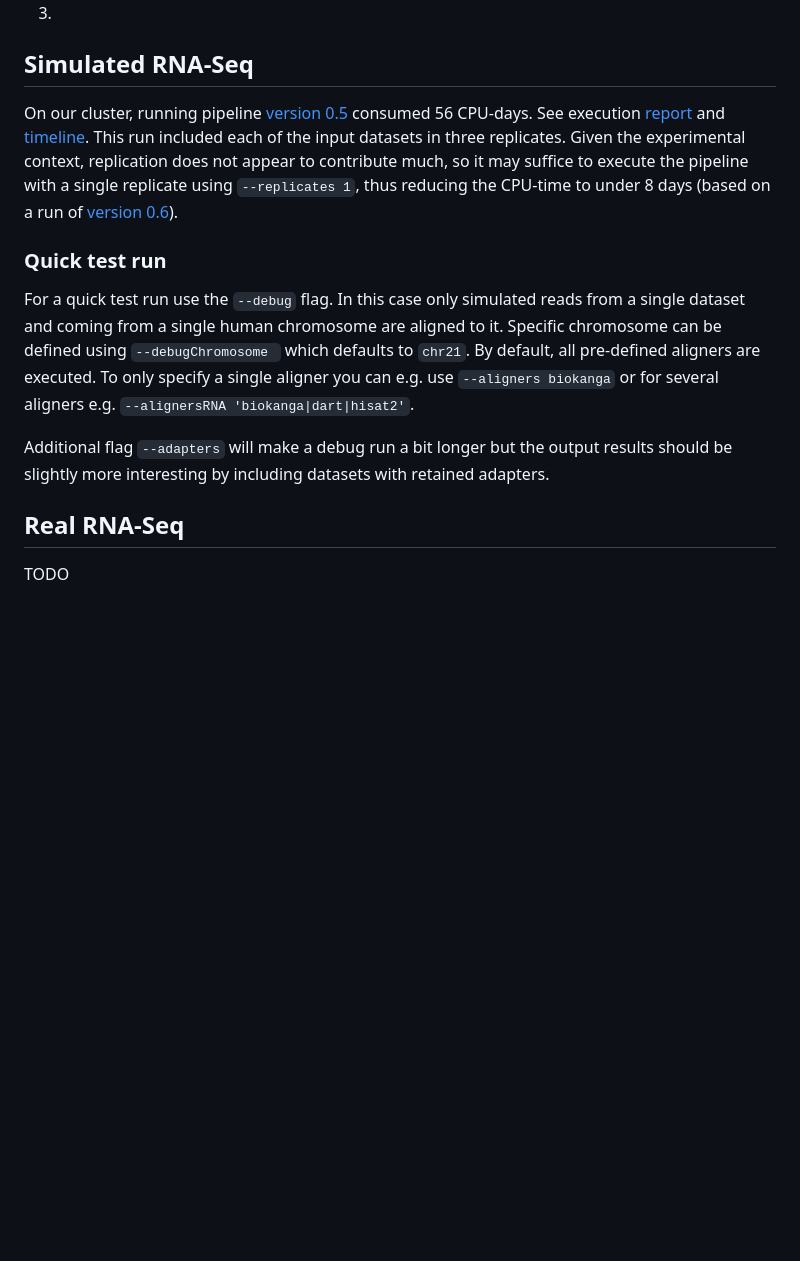
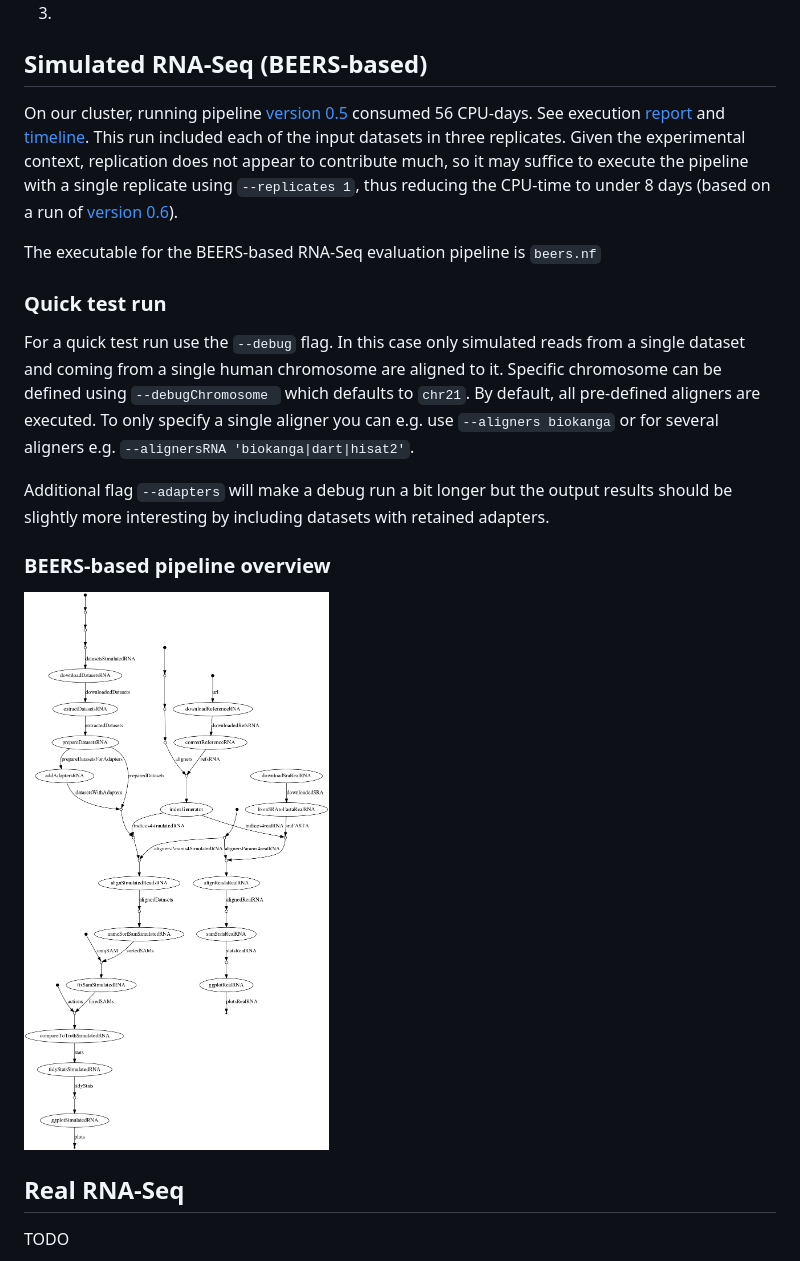
Before and after one commit to csiro-crop-informatics/repset, a Markdown page: README.md, the part around the change printed below. GitHub-like rendering; pictures changed too: figures/dag-beers.png (added); blank space fills up the shorter version.

Commit message:
start updating docu after w/flow split

```diff
--- a/README.md
+++ b/README.md
@@ -80,13 +81,15 @@ This may need to be adapted for your system in [nextflow.config](https://github.
 
 
 
-## Simulated RNA-Seq
+## Simulated RNA-Seq (BEERS-based)
 On our cluster, running pipeline [version 0.5](https://github.com/csiro-crop-informatics/biokanga-manuscript/releases/tag/v0.5) consumed 56 CPU-days.
 See execution [report](https://csiro-crop-informatics.github.io/biokanga-manuscript/report.html)
 and [timeline](https://csiro-crop-informatics.github.io/biokanga-manuscript/timeline.html).
 This run included each of the input datasets in three replicates. Given the experimental context,
 replication does not appear to contribute much, so it may suffice to execute the pipeline with a single replicate using `--replicates 1`,
 thus reducing the CPU-time to under 8 days (based on a run of [version 0.6](https://github.com/csiro-crop-informatics/biokanga-manuscript/releases/tag/v0.6)).
+
+The executable for the BEERS-based RNA-Seq evaluation pipeline is `beers.nf`
 
 ### Quick test run
 
@@ -97,7 +100,9 @@ To only specify a single aligner you can e.g. use `--aligners biokanga` or for s
 
 Additional flag `--adapters` will make a debug run a bit longer but the output results should be slightly more interesting by including datasets with retained adapters.
 
+### BEERS-based pipeline overview
 
+![figures/dag.png](figures/dag-beers.png)
 
 ## Real RNA-Seq
 
```
Also changed, not shown: other parts of README.md (+2 -1 lines), figures/dag-full.png (added), figures/dag.png.
